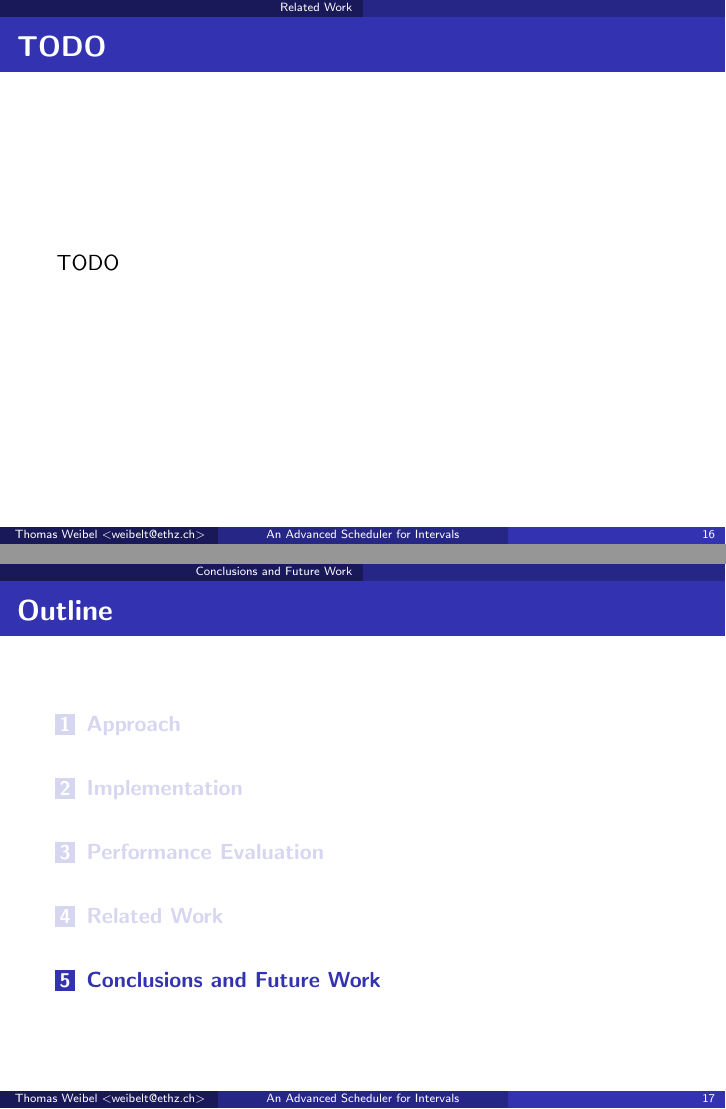
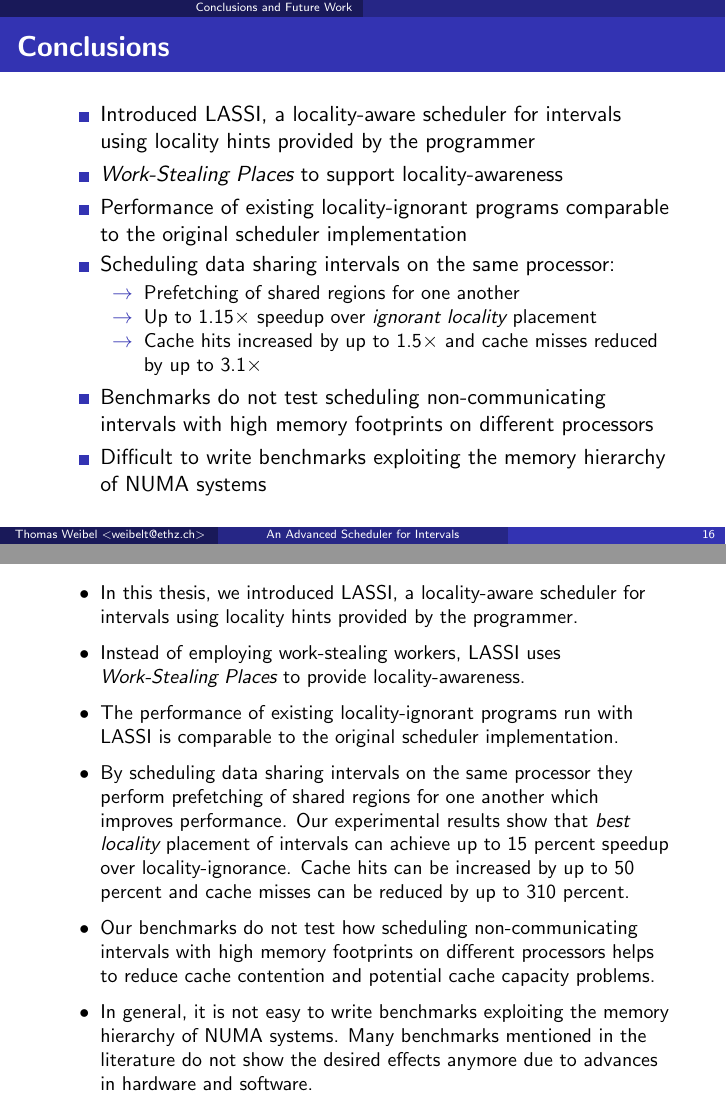
Before and after one commit to thom/eth-intervals-thesis-presentation, LaTeX slides (presentation.notes.tex, which reads presentation.tex): pages 31 and 33 of 50 before the commit and pages 31 and 32 of 44 after it, joined at a grey line. Compiled offline with pdfLaTeX.

Commit message:
Finish "Conclusions and Future Work"

```diff
--- a/presentation.tex
+++ b/presentation.tex
@@ -432,6 +432,3 @@
 }
 
 
-\section{Related Work}
-
-\begin{frame}{Outline}
@@ -444,11 +435,3 @@
-\begin{frame}{TODO}
-  TODO
-\end{frame}
-
-\note{
-}
-
-
 \section{Conclusions and Future Work}
 
 \begin{frame}{Outline}
@@ -459,11 +442,52 @@
 }
 
 \begin{frame}{Conclusions}
-  TODO
+  \begin{itemize}
+  \item Introduced LASSI, a locality-aware scheduler for intervals
+    using locality hints provided by the programmer
+  \item \emph{Work-Stealing Places} to support locality-awareness
+  \item Performance of existing locality-ignorant programs comparable
+    to the original scheduler implementation
+  \item Scheduling data sharing intervals on the same processor:
+    \begin{itemize}
+    \item[$\rightarrow$] Prefetching of shared regions for one another
+    \item[$\rightarrow$] Up to $1.15\times$ speedup over
+      \emph{ignorant locality} placement
+    \item[$\rightarrow$] Cache hits increased by up to $1.5\times$ and
+      cache misses reduced by up to $3.1\times$
+    \end{itemize}
+  \item Benchmarks do not test scheduling non-communicating intervals
+    with high memory footprints on different processors
+  \item Difficult to write benchmarks exploiting the memory hierarchy
+    of NUMA systems
+  \end{itemize}
 \end{frame}
 
 \note{
+  \begin{itemize}
+  \item In this thesis, we introduced LASSI, a locality-aware
+    scheduler for intervals using locality hints provided by the
+    programmer.
+  \item Instead of employing work-stealing workers, LASSI uses
+    \emph{Work-Stealing Places} to provide locality-awareness.
+  \item The performance of existing locality-ignorant programs run
+    with LASSI is comparable to the original scheduler implementation.
+  \item By scheduling data sharing intervals on the same processor
+    they perform prefetching of shared regions for one another which
+    improves performance. Our experimental results show that
+    \emph{best locality} placement of intervals can achieve up to 15
+    percent speedup over locality-ignorance. Cache hits can be
+    increased by up to 50 percent and cache misses can be reduced by
+    up to 310 percent.
+  \item Our benchmarks do not test how scheduling non-communicating
+    intervals with high memory footprints on different processors
+    helps to reduce cache contention and potential cache capacity
+    problems.
+  \item In general, it is not easy to write benchmarks exploiting the
+    memory hierarchy of NUMA systems. Many benchmarks mentioned in the
+    literature do not show the desired effects anymore due to advances
+    in hardware and software.
+  \end{itemize}
 }
 
 \begin{frame}{Future Work}
-  TODO
@@ -480 +537,0 @@
-  \item TODO
```
Also changed, not shown: presentation.tex (51 more changed lines).
